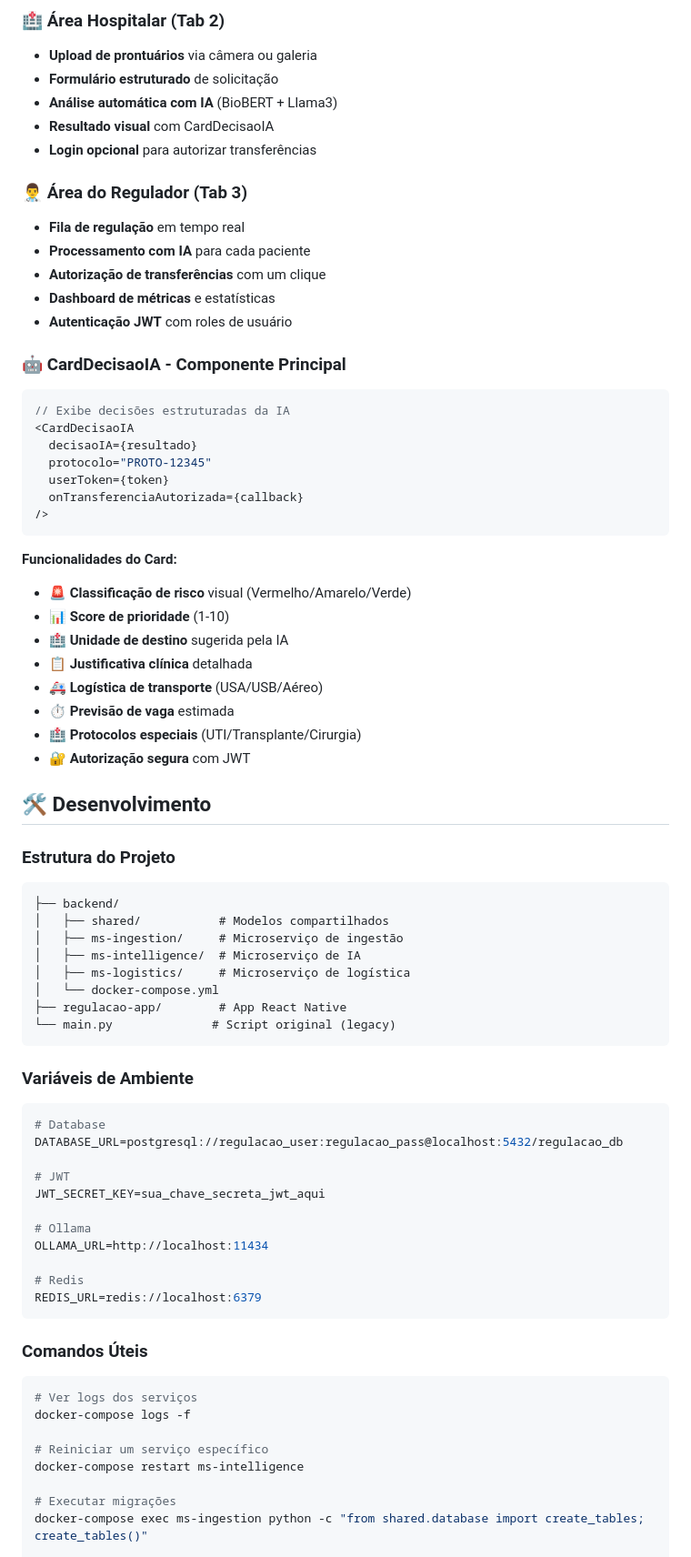
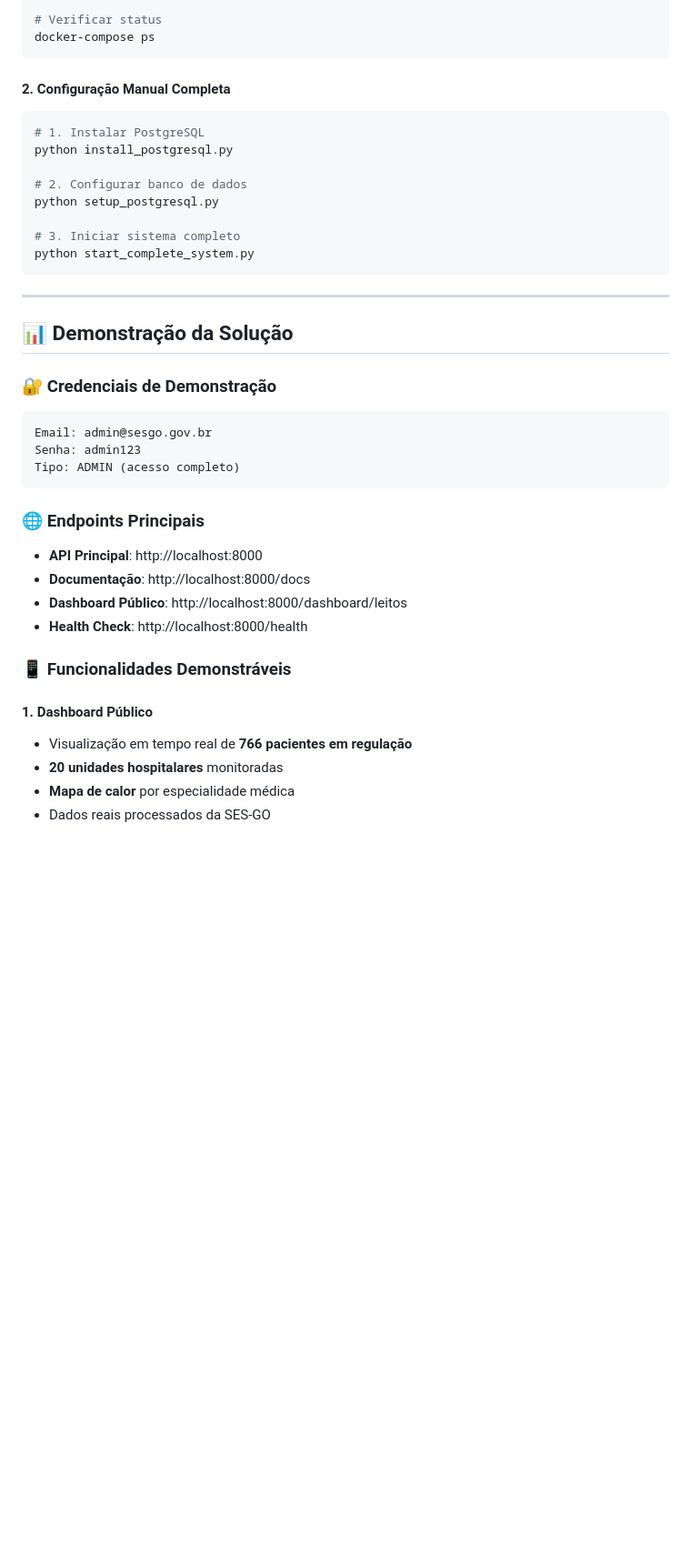
Before and after one commit to LiviaMor/regulacao-ms, a Markdown page: README.md, the part around one of its changes. Shown at 91% size. GitHub-like rendering; blank space fills up the shorter version.

````diff
--- a/README.md
+++ b/README.md
@@ -106,75 +138,41 @@ python test_dashboard_api.py
-### 🏥 Área Hospitalar (Tab 2)
-- **Upload de prontuários** via câmera ou galeria
-- **Formulário estruturado** de solicitação
-- **Análise automática com IA** (BioBERT + Llama3)
-- **Resultado visual** com CardDecisaoIA
-- **Login opcional** para autorizar transferências
-
-### 👨‍⚕️ Área do Regulador (Tab 3)
-- **Fila de regulação** em tempo real
-- **Processamento com IA** para cada paciente
-- **Autorização de transferências** com um clique
-- **Dashboard de métricas** e estatísticas
-- **Autenticação JWT** com roles de usuário
-
-### 🤖 CardDecisaoIA - Componente Principal
-```typescript
-// Exibe decisões estruturadas da IA
-<CardDecisaoIA
-  decisaoIA={resultado}
-  protocolo="PROTO-12345"
-  userToken={token}
-  onTransferenciaAutorizada={callback}
-/>
+# Verificar status
+docker-compose ps
 ```
 
-**Funcionalidades do Card:**
-- 🚨 **Classificação de risco** visual (Vermelho/Amarelo/Verde)
-- 📊 **Score de prioridade** (1-10)
-- 🏥 **Unidade de destino** sugerida pela IA
-- 📋 **Justificativa clínica** detalhada
-- 🚑 **Logística de transporte** (USA/USB/Aéreo)
-- ⏱️ **Previsão de vaga** estimada
-- 🏥 **Protocolos especiais** (UTI/Transplante/Cirurgia)
-- 🔐 **Autorização segura** com JWT
+#### **2. Configuração Manual Completa**
+```bash
+# 1. Instalar PostgreSQL
+python install_postgresql.py
 
-## 🛠️ Desenvolvimento
+# 2. Configurar banco de dados
+python setup_postgresql.py
 
-### Estrutura do Projeto
-```
-├── backend/
-│   ├── shared/           # Modelos compartilhados
-│   ├── ms-ingestion/     # Microserviço de ingestão
-│   ├── ms-intelligence/  # Microserviço de IA
-│   ├── ms-logistics/     # Microserviço de logística
-│   └── docker-compose.yml
-├── regulacao-app/        # App React Native
-└── main.py              # Script original (legacy)
+# 3. Iniciar sistema completo
+python start_complete_system.py
 ```
 
-### Variáveis de Ambiente
-```bash
-# Database
-DATABASE_URL=postgresql://regulacao_user:regulacao_pass@localhost:5432/regulacao_db
+---
 
-# JWT
-JWT_SECRET_KEY=sua_chave_secreta_jwt_aqui
+## 📊 **Demonstração da Solução**
 
-# Ollama
-OLLAMA_URL=http://localhost:11434
-
-# Redis
-REDIS_URL=redis://localhost:6379
+### **🔐 Credenciais de Demonstração**
+```
+Email: admin@sesgo.gov.br
+Senha: admin123
+Tipo: ADMIN (acesso completo)
 ```
 
-### Comandos Úteis
-```bash
-# Ver logs dos serviços
-docker-compose logs -f
+### **🌐 Endpoints Principais**
+- **API Principal**: http://localhost:8000
+- **Documentação**: http://localhost:8000/docs
+- **Dashboard Público**: http://localhost:8000/dashboard/leitos
+- **Health Check**: http://localhost:8000/health
 
-# Reiniciar um serviço específico
-docker-compose restart ms-intelligence
+### **📱 Funcionalidades Demonstráveis**
 
-# Executar migrações
-docker-compose exec ms-ingestion python -c "from shared.database import create_tables; create_tables()"
+#### **1. Dashboard Público**
+- Visualização em tempo real de **766 pacientes em regulação**
+- **20 unidades hospitalares** monitoradas
+- **Mapa de calor** por especialidade médica
+- Dados reais processados da SES-GO
 
````
Also changed, not shown: other parts of README.md (+264 -171 lines).
